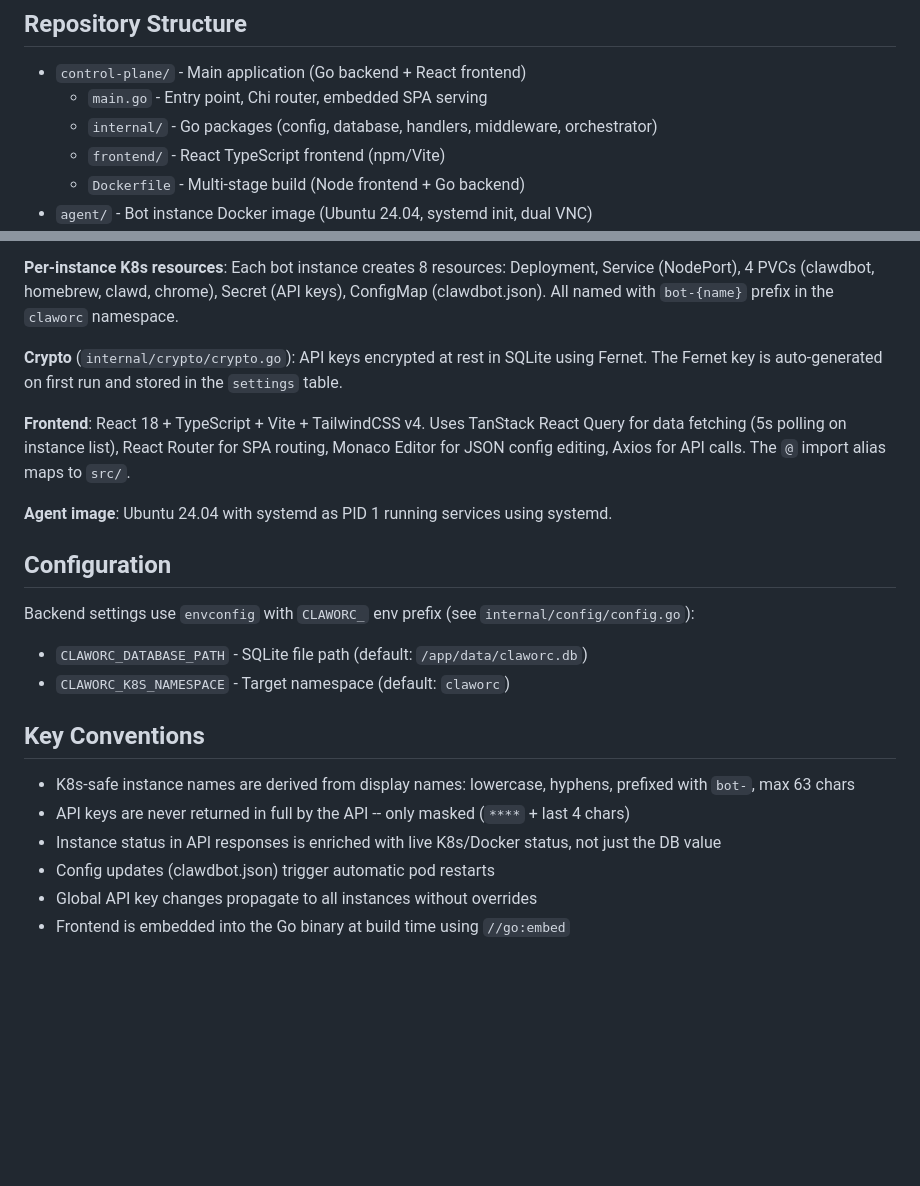
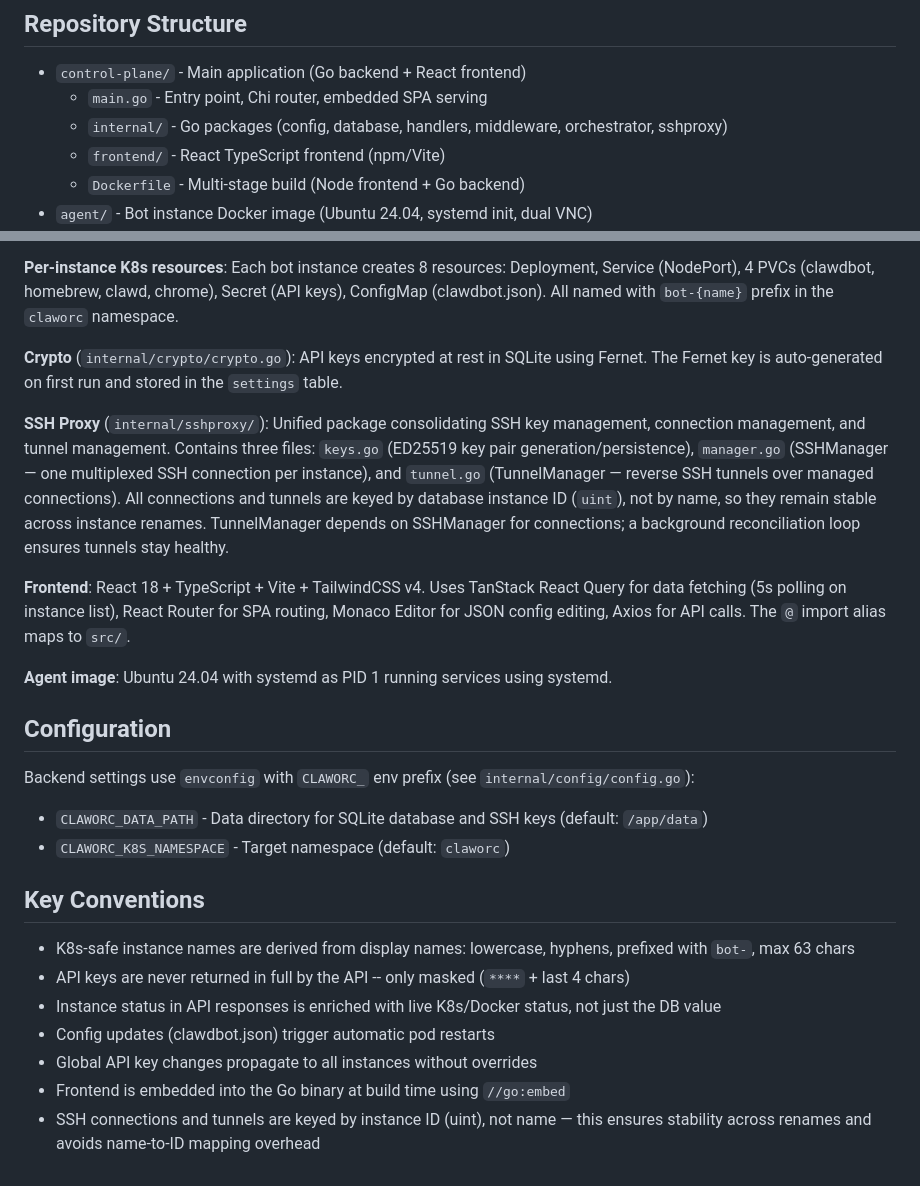
Before and after one commit to gluk-w/claworc, a Markdown page: CLAUDE.md, 2 parts joined by grey strips. Drawn GitHub-style; blank space fills up the shorter version.

Commit message:
MAESTRO: Update CLAUDE.md with sshproxy package documentation and ID-based architecture
Co-Authored-By: Claude Opus 4.6 <noreply@anthropic.com>

```diff
--- a/CLAUDE.md
+++ b/CLAUDE.md
@@ -17,7 +17,7 @@ The project consists of the following components:
 
 - `control-plane/` - Main application (Go backend + React frontend)
   - `main.go` - Entry point, Chi router, embedded SPA serving
-  - `internal/` - Go packages (config, database, handlers, middleware, orchestrator)
+  - `internal/` - Go packages (config, database, handlers, middleware, orchestrator, sshproxy)
   - `frontend/` - React TypeScript frontend (npm/Vite)
   - `Dockerfile` - Multi-stage build (Node frontend + Go backend)
 - `agent/` - Bot instance Docker image (Ubuntu 24.04, systemd init, dual VNC)
@@ -38,6 +38,8 @@ The project consists of the following components:
 
 **Crypto** (`internal/crypto/crypto.go`): API keys encrypted at rest in SQLite using Fernet. The Fernet key is auto-generated on first run and stored in the `settings` table.
 
+**SSH Proxy** (`internal/sshproxy/`): Unified package consolidating SSH key management, connection management, and tunnel management. Contains three files: `keys.go` (ED25519 key pair generation/persistence), `manager.go` (SSHManager — one multiplexed SSH connection per instance), and `tunnel.go` (TunnelManager — reverse SSH tunnels over managed connections). All connections and tunnels are keyed by database instance ID (`uint`), not by name, so they remain stable across instance renames. TunnelManager depends on SSHManager for connections; a background reconciliation loop ensures tunnels stay healthy.
+
 **Frontend**: React 18 + TypeScript + Vite + TailwindCSS v4. Uses TanStack React Query for data fetching (5s polling on instance list), React Router for SPA routing, Monaco Editor for JSON config editing, Axios for API calls. The `@` import alias maps to `src/`.
 
 **Agent image**: Ubuntu 24.04 with systemd as PID 1 running services using systemd.
@@ -45,7 +47,7 @@ The project consists of the following components:
 ## Configuration
 
 Backend settings use `envconfig` with `CLAWORC_` env prefix (see `internal/config/config.go`):
-- `CLAWORC_DATABASE_PATH` - SQLite file path (default: `/app/data/claworc.db`)
+- `CLAWORC_DATA_PATH` - Data directory for SQLite database and SSH keys (default: `/app/data`)
 - `CLAWORC_K8S_NAMESPACE` - Target namespace (default: `claworc`)
 ## Key Conventions
 
@@ -55,3 +57,4 @@ Backend settings use `envconfig` with `CLAWORC_` env prefix (see `internal/confi
 - Config updates (clawdbot.json) trigger automatic pod restarts
 - Global API key changes propagate to all instances without overrides
 - Frontend is embedded into the Go binary at build time using `//go:embed`
+- SSH connections and tunnels are keyed by instance ID (uint), not name — this ensures stability across renames and avoids name-to-ID mapping overhead
```
